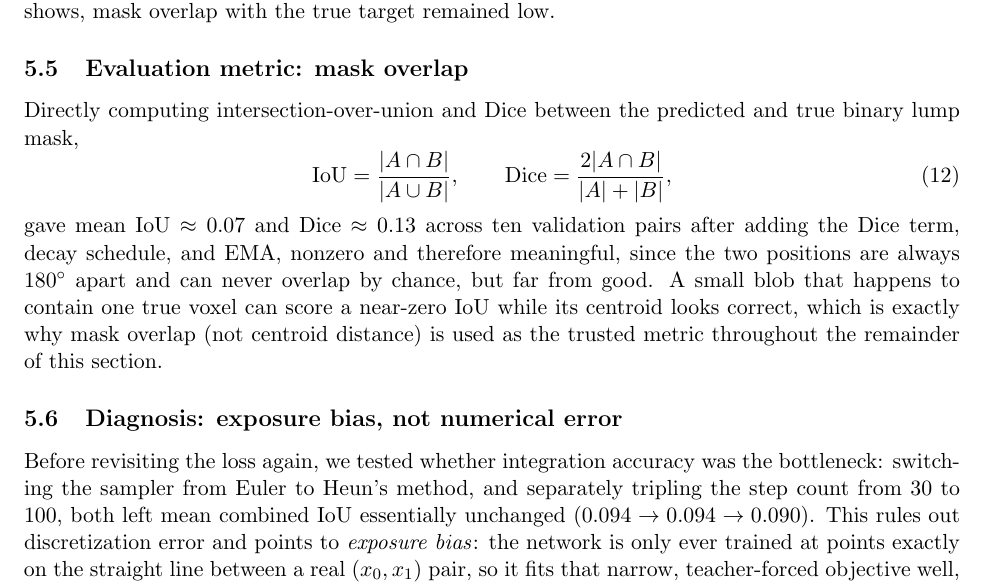
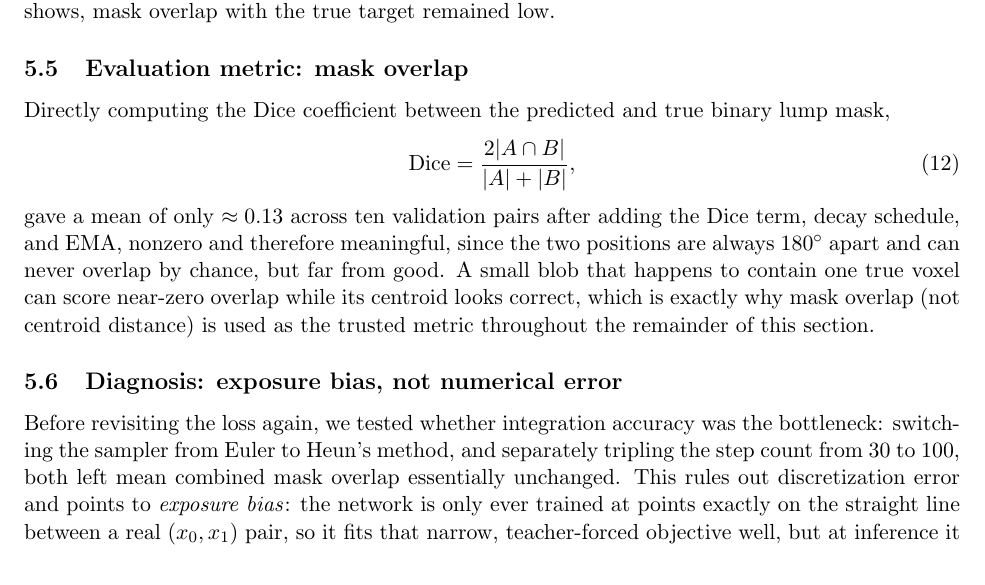
Before and after one commit to Daniel-Kozin/DIffusion-Project, a LaTeX paper (latex/summary_paper.tex): part of page 11 of 14, cut so that both start at the same text. Compiled offline with pdfLaTeX.

Commit message:
Remove IoU references from summary paper
Report the mask-overlap evaluation purely in terms of Dice, dropping the
IoU coefficient and intersection-over-union wording throughout Section 5.

Co-Authored-By: Claude Sonnet 5 <noreply@anthropic.com>

```diff
--- a/latex/summary_paper.tex
+++ b/latex/summary_paper.tex
@@ -462,22 +462,21 @@ the 20--60 range to mostly 2--14, but, as the next section shows, mask overlap w
 target remained low.
 
 \subsection{Evaluation metric: mask overlap}
-Directly computing intersection-over-union and Dice between the predicted and true binary lump
-mask,
+Directly computing the Dice coefficient between the predicted and true binary lump mask,
 \begin{equation}
-\mathrm{IoU} = \frac{|A\cap B|}{|A\cup B|}, \qquad \mathrm{Dice} = \frac{2|A\cap B|}{|A|+|B|},
+\mathrm{Dice} = \frac{2|A\cap B|}{|A|+|B|},
 \end{equation}
-gave mean IoU $\approx0.07$ and Dice $\approx0.13$ across ten validation pairs after adding the
-Dice term, decay schedule, and EMA,
-nonzero and therefore meaningful, since the two positions are always $180^\circ$ apart and can
-never overlap by chance, but far from good. A small blob that happens to contain one true voxel
-can score a near-zero IoU while its centroid looks correct, which is exactly why mask overlap
-(not centroid distance) is used as the trusted metric throughout the remainder of this section.
+gave a mean of only $\approx0.13$ across ten validation pairs after adding the Dice term, decay
+schedule, and EMA, nonzero and therefore meaningful, since the two positions are always
+$180^\circ$ apart and can never overlap by chance, but far from good. A small blob that happens
+to contain one true voxel can score near-zero overlap while its centroid looks correct, which is
+exactly why mask overlap (not centroid distance) is used as the trusted metric throughout the
+remainder of this section.
 
 \subsection{Diagnosis: exposure bias, not numerical error}
 Before revisiting the loss again, we tested whether integration accuracy was the bottleneck:
 switching the sampler from Euler to Heun's method, and separately tripling the step count from
-30 to 100, both left mean combined IoU essentially unchanged ($0.094\to0.094\to0.090$). This
+30 to 100, both left mean combined mask overlap essentially unchanged. This
 rules out discretization error and points to \emph{exposure bias}: the network is only ever
 trained at points exactly on the straight line between a real $(x_0,x_1)$ pair, so it fits that
 narrow, teacher-forced objective well, but at inference it must integrate its own predicted
```
Also changed, not shown: 1 other file.
